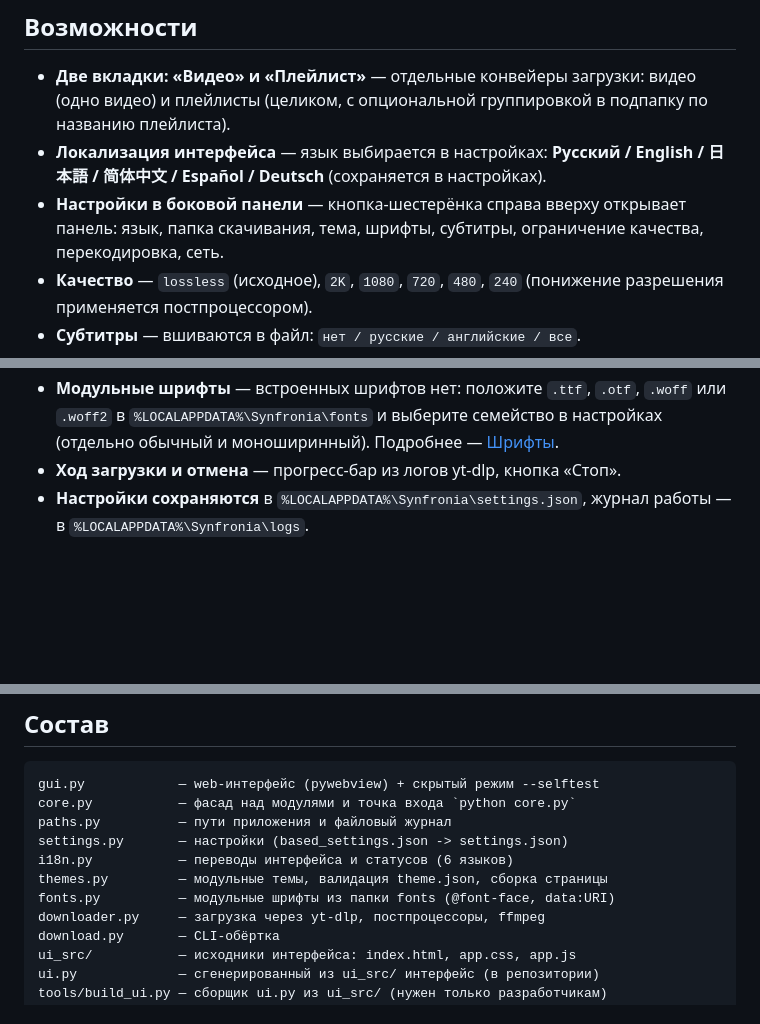
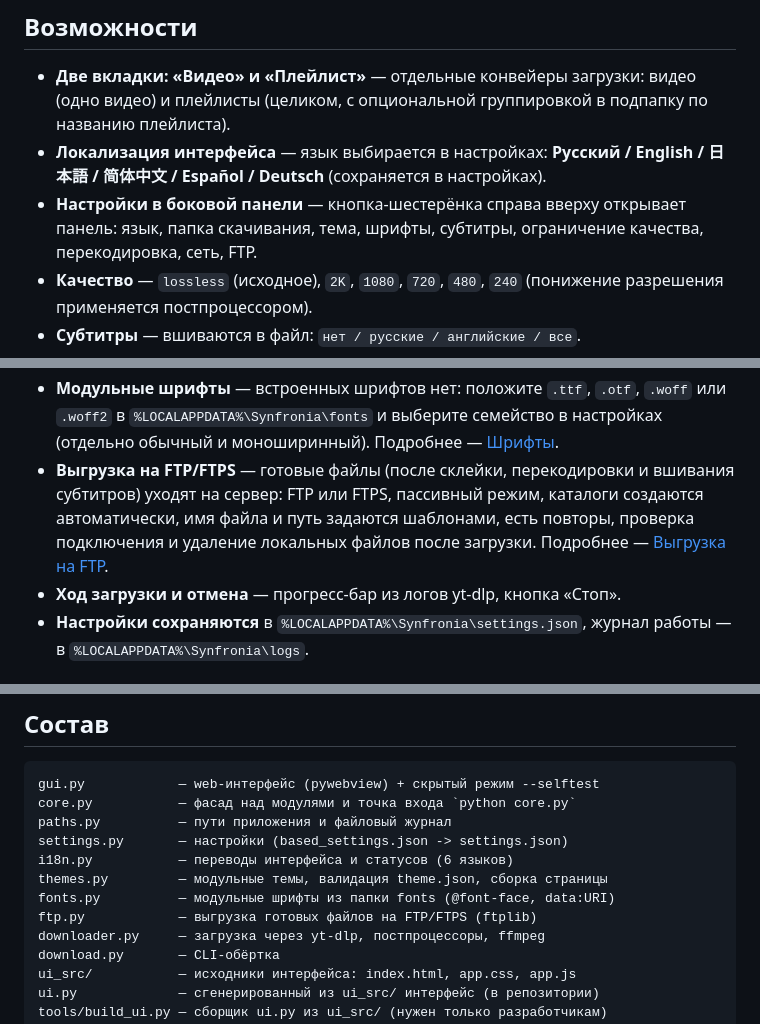
Before and after one commit to vilminessa/Synfronia, a Markdown page: README.md, 3 parts joined by grey strips. Rendered like a GitHub page; blank space fills up the shorter version.

```diff
--- a/README.md
+++ b/README.md
@@ -26,7 +26,7 @@ EdgeChromium) на основе [yt-dlp](https://github.com/yt-dlp/yt-dlp).
   (сохраняется в настройках).
 - **Настройки в боковой панели** — кнопка-шестерёнка справа вверху открывает
   панель: язык, папка скачивания, тема, шрифты, субтитры, ограничение качества,
-  перекодировка, сеть.
+  перекодировка, сеть, FTP.
 - **Качество** — `lossless` (исходное), `2K`, `1080`, `720`, `480`, `240`
   (понижение разрешения применяется постпроцессором).
 - **Субтитры** — вшиваются в файл: `нет / русские / английские / все`.
@@ -44,6 +44,11 @@ EdgeChromium) на основе [yt-dlp](https://github.com/yt-dlp/yt-dlp).
 - **Модульные шрифты** — встроенных шрифтов нет: положите `.ttf`, `.otf`,
   `.woff` или `.woff2` в `%LOCALAPPDATA%\Synfronia\fonts` и выберите семейство
   в настройках (отдельно обычный и моноширинный). Подробнее — [Шрифты](#шрифты).
+- **Выгрузка на FTP/FTPS** — готовые файлы (после склейки, перекодировки и
+  вшивания субтитров) уходят на сервер: FTP или FTPS, пассивный режим, каталоги
+  создаются автоматически, имя файла и путь задаются шаблонами, есть повторы,
+  проверка подключения и удаление локальных файлов после загрузки.
+  Подробнее — [Выгрузка на FTP](#выгрузка-на-ftp).
 - **Ход загрузки и отмена** — прогресс-бар из логов yt-dlp, кнопка «Стоп».
 - **Настройки сохраняются** в `%LOCALAPPDATA%\Synfronia\settings.json`,
   журнал работы — в `%LOCALAPPDATA%\Synfronia\logs`.
@@ -176,6 +220,7 @@ settings.py       — настройки (based_settings.json -> settings.json)
 i18n.py           — переводы интерфейса и статусов (6 языков)
 themes.py         — модульные темы, валидация theme.json, сборка страницы
 fonts.py          — модульные шрифты из папки fonts (@font-face, data:URI)
+ftp.py            — выгрузка готовых файлов на FTP/FTPS (ftplib)
 downloader.py     — загрузка через yt-dlp, постпроцессоры, ffmpeg
 download.py       — CLI-обёртка
 ui_src/           — исходники интерфейса: index.html, app.css, app.js
```
Also changed, not shown: other parts of README.md (+39 -0 lines).
